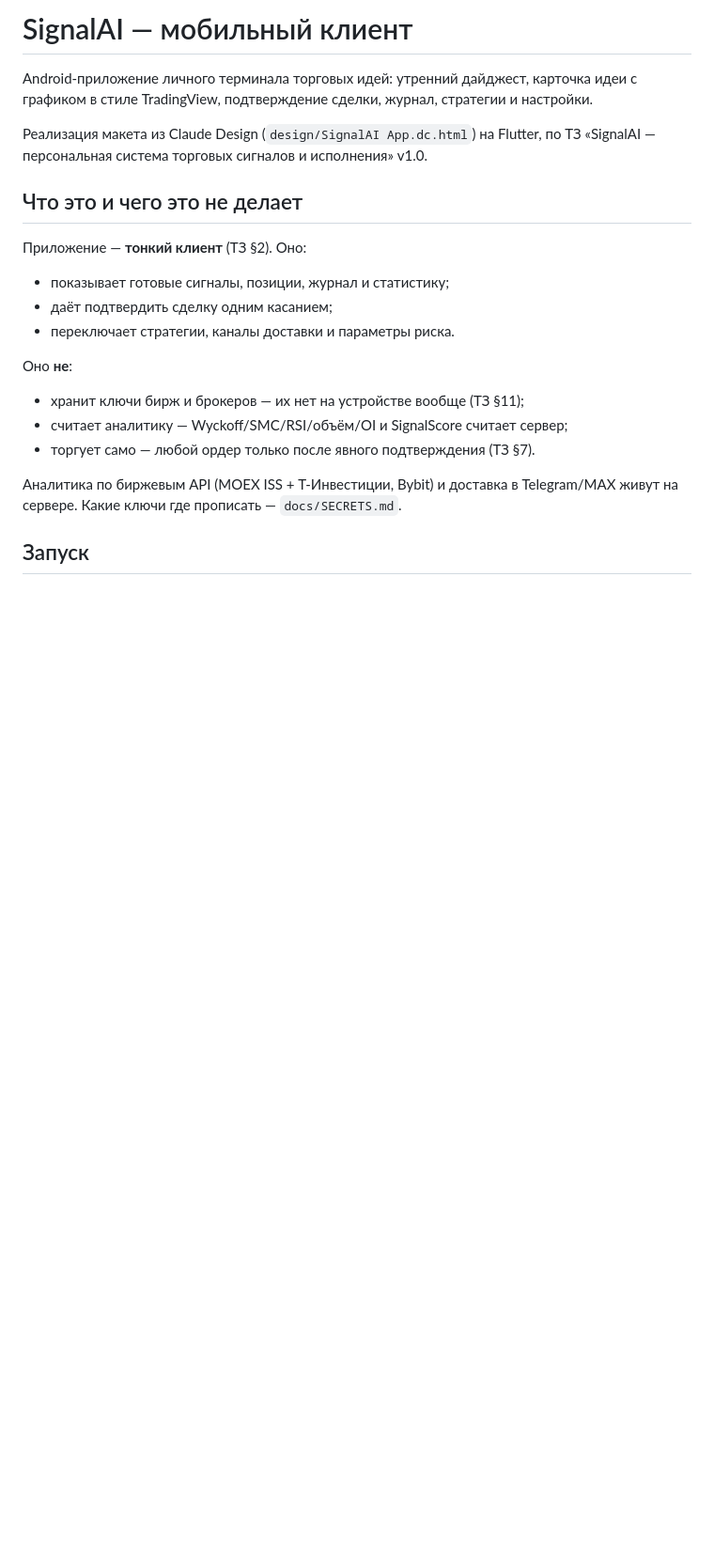
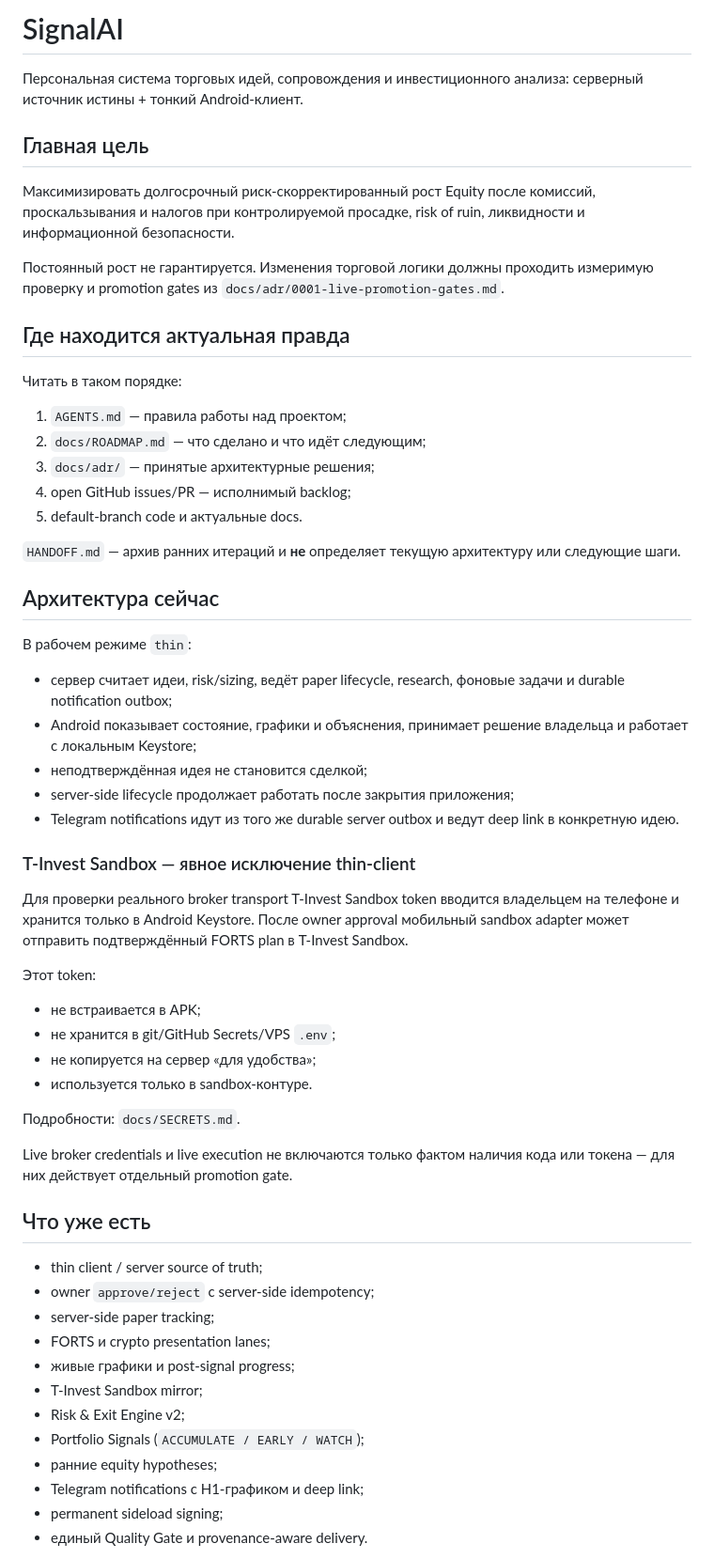
Before and after one commit to compas-psy/signalAI-mobileApp, a Markdown page: README.md, the part around one of its changes. Shown at 94% size. GitHub-like rendering; blank space fills up the shorter version.

Commit message:
docs: align README with current thin architecture

```diff
--- a/README.md
+++ b/README.md
@@ -1,27 +1,62 @@
-# SignalAI — мобильный клиент
+# SignalAI
 
-Android-приложение личного терминала торговых идей: утренний дайджест, карточка
-идеи с графиком в стиле TradingView, подтверждение сделки, журнал, стратегии и
-настройки.
+Персональная система торговых идей, сопровождения и инвестиционного анализа: серверный источник истины + тонкий Android-клиент.
 
-Реализация макета из Claude Design (`design/SignalAI App.dc.html`) на Flutter,
-по ТЗ «SignalAI — персональная система торговых сигналов и исполнения» v1.0.
+## Главная цель
 
-## Что это и чего это не делает
+Максимизировать долгосрочный риск-скорректированный рост Equity после комиссий, проскальзывания и налогов при контролируемой просадке, risk of ruin, ликвидности и информационной безопасности.
 
-Приложение — **тонкий клиент** (ТЗ §2). Оно:
+Постоянный рост не гарантируется. Изменения торговой логики должны проходить измеримую проверку и promotion gates из `docs/adr/0001-live-promotion-gates.md`.
 
-* показывает готовые сигналы, позиции, журнал и статистику;
-* даёт подтвердить сделку одним касанием;
-* переключает стратегии, каналы доставки и параметры риска.
+## Где находится актуальная правда
 
-Оно **не**:
+Читать в таком порядке:
 
-* хранит ключи бирж и брокеров — их нет на устройстве вообще (ТЗ §11);
-* считает аналитику — Wyckoff/SMC/RSI/объём/OI и SignalScore считает сервер;
-* торгует само — любой ордер только после явного подтверждения (ТЗ §7).
+1. `AGENTS.md` — правила работы над проектом;
+2. `docs/ROADMAP.md` — что сделано и что идёт следующим;
+3. `docs/adr/` — принятые архитектурные решения;
+4. open GitHub issues/PR — исполнимый backlog;
+5. default-branch code и актуальные docs.
 
-Аналитика по биржевым API (MOEX ISS + Т-Инвестиции, Bybit) и доставка в
-Telegram/MAX живут на сервере. Какие ключи где прописать — `docs/SECRETS.md`.
+`HANDOFF.md` — архив ранних итераций и **не** определяет текущую архитектуру или следующие шаги.
 
-## Запуск
+## Архитектура сейчас
+
+В рабочем режиме `thin`:
+
+- сервер считает идеи, risk/sizing, ведёт paper lifecycle, research, фоновые задачи и durable notification outbox;
+- Android показывает состояние, графики и объяснения, принимает решение владельца и работает с локальным Keystore;
+- неподтверждённая идея не становится сделкой;
+- server-side lifecycle продолжает работать после закрытия приложения;
+- Telegram notifications идут из того же durable server outbox и ведут deep link в конкретную идею.
+
+### T-Invest Sandbox — явное исключение thin-client
+
+Для проверки реального broker transport T‑Invest Sandbox token вводится владельцем на телефоне и хранится только в Android Keystore. После owner approval мобильный sandbox adapter может отправить подтверждённый FORTS plan в T‑Invest Sandbox.
+
+Этот token:
+
+- не встраивается в APK;
+- не хранится в git/GitHub Secrets/VPS `.env`;
+- не копируется на сервер «для удобства»;
+- используется только в sandbox-контуре.
+
+Подробности: `docs/SECRETS.md`.
+
+Live broker credentials и live execution не включаются только фактом наличия кода или токена — для них действует отдельный promotion gate.
+
+## Что уже есть
+
+- thin client / server source of truth;
+- owner `approve/reject` с server-side idempotency;
+- server-side paper tracking;
+- FORTS и crypto presentation lanes;
+- живые графики и post-signal progress;
+- T‑Invest Sandbox mirror;
+- Risk & Exit Engine v2;
+- Portfolio Signals (`ACCUMULATE / EARLY / WATCH`);
+- ранние equity hypotheses;
+- Telegram notifications с H1-графиком и deep link;
+- permanent sideload signing;
+- единый Quality Gate и provenance-aware delivery.
+
```
Also changed, not shown: other parts of README.md (+64 -97 lines).
